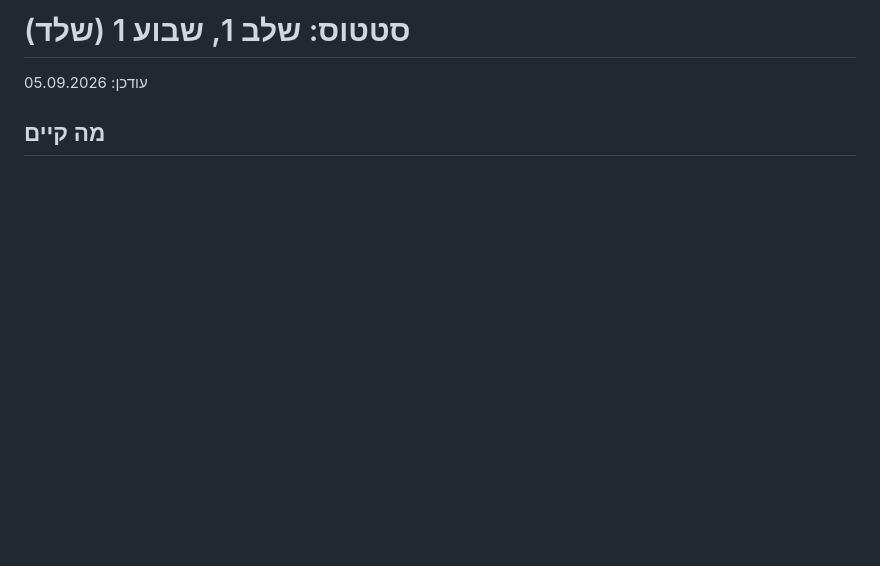
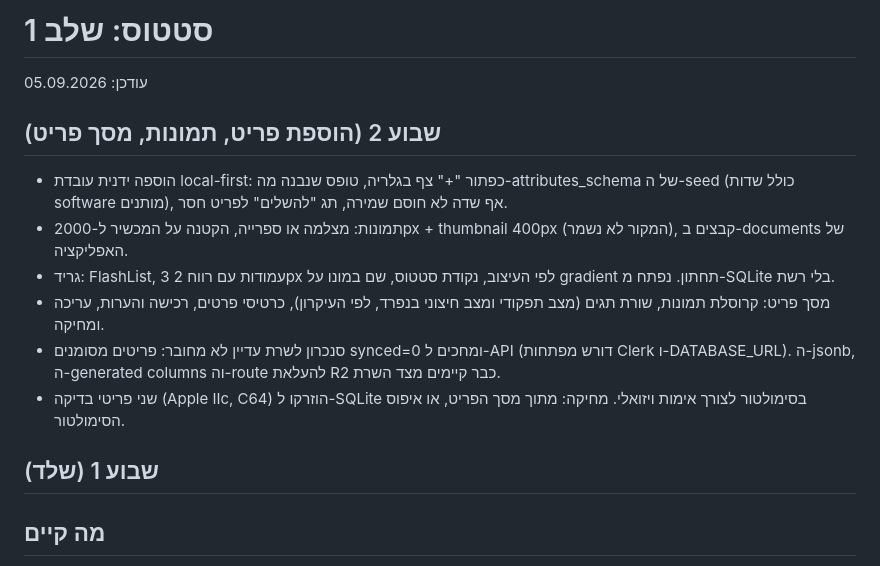
Before and after one commit to ramishaked/bitshelf, a Markdown page: docs/STATUS.md, the part around the change. Drawn GitHub-style; blank space fills up the shorter version.

Commit message:
Update STATUS.md for week 2
Co-Authored-By: Claude Fable 5 <noreply@anthropic.com>

```diff
--- a/docs/STATUS.md
+++ b/docs/STATUS.md
@@ -1,6 +1,17 @@
-# סטטוס: שלב 1, שבוע 1 (שלד)
+# סטטוס: שלב 1
 
 עודכן: 05.09.2026
+
+## שבוע 2 (הוספת פריט, תמונות, מסך פריט)
+
+- הוספה ידנית עובדת local-first: כפתור "+" צף בגלריה, טופס שנבנה מה-attributes_schema של ה-seed (כולל שדות software מותנים), אף שדה לא חוסם שמירה, תג "להשלים" לפריט חסר.
+- תמונות: מצלמה או ספרייה, הקטנה על המכשיר ל-2000px + thumbnail 400px (המקור לא נשמר), קבצים ב-documents של האפליקציה.
+- גריד: FlashList, 3 עמודות עם רווח 2px לפי העיצוב, נקודת סטטוס, שם במונו על gradient תחתון. נפתח מ-SQLite בלי רשת.
+- מסך פריט: קרוסלת תמונות, שורת תגים (מצב תפקודי ומצב חיצוני בנפרד, לפי העיקרון), כרטיסי פרטים, רכישה והערות, עריכה ומחיקה.
+- סנכרון לשרת עדיין לא מחובר: פריטים מסומנים synced=0 ומחכים ל-API (דורש מפתחות Clerk ו-DATABASE_URL). ה-jsonb, ה-generated columns וה-route להעלאת R2 כבר קיימים מצד השרת.
+- שני פריטי בדיקה (Apple IIc, C64) הוזרקו ל-SQLite בסימולטור לצורך אימות ויזואלי. מחיקה: מתוך מסך הפריט, או איפוס הסימולטור.
+
+## שבוע 1 (שלד)
 
 ## מה קיים
 
```
